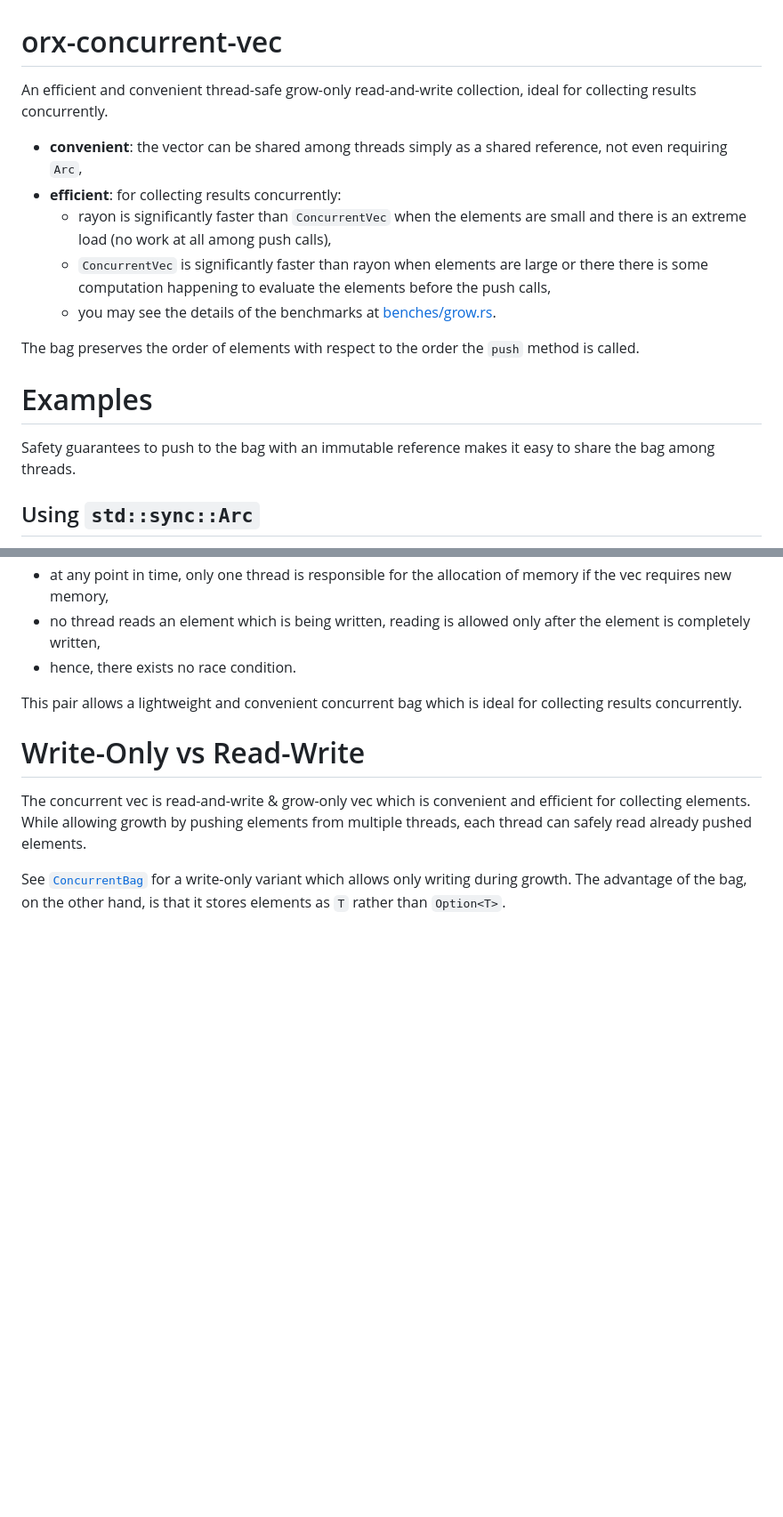
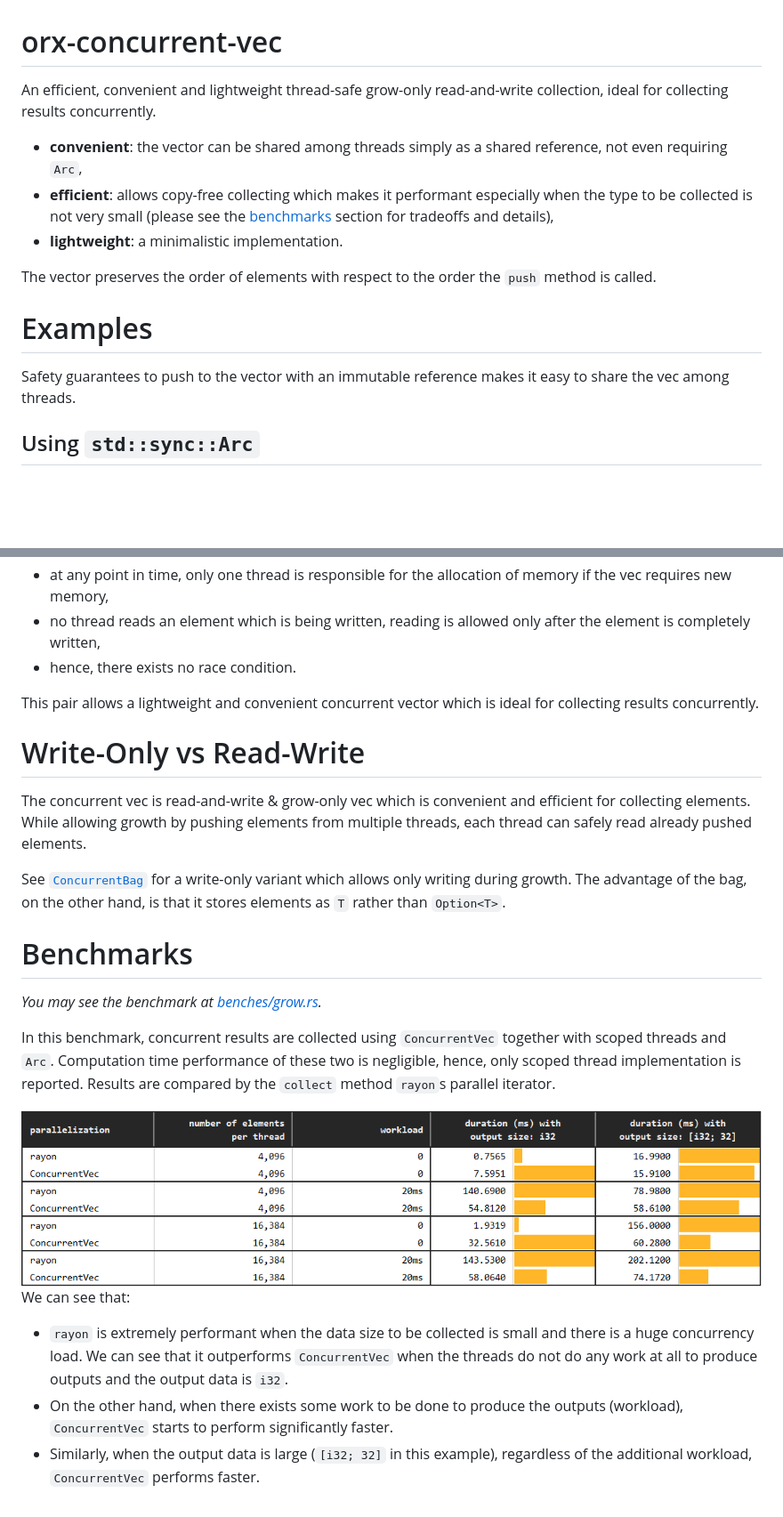
Before and after one commit to orxfun/orx-concurrent-vec, a Markdown page: README.md, 2 parts joined by grey strips. Shown at 89% size. Rendered like a GitHub page; pictures changed too: docs/img/bench_grow.PNG (added); blank space fills up the shorter version.

```diff
--- a/README.md
+++ b/README.md
@@ -1,17 +1,15 @@
 # orx-concurrent-vec
 
-An efficient and convenient thread-safe grow-only read-and-write collection, ideal for collecting results concurrently.
+An efficient, convenient and lightweight thread-safe grow-only read-and-write collection, ideal for collecting results concurrently.
 * **convenient**: the vector can be shared among threads simply as a shared reference, not even requiring `Arc`,
-* **efficient**: for collecting results concurrently:
-  * rayon is significantly faster than `ConcurrentVec` when the elements are small and there is an extreme load (no work at all among push calls),
-  * `ConcurrentVec` is significantly faster than rayon when elements are large or there there is some computation happening to evaluate the elements before the push calls,
-  * you may see the details of the benchmarks at [benches/grow.rs](https://github.com/orxfun/orx-concurrent-bag/blob/main/benches/grow.rs).
+* **efficient**: allows copy-free collecting which makes it performant especially when the type to be collected is not very small (please see the <a href="#section-benchmarks">benchmarks</a> section for tradeoffs and details),
+* **lightweight**: a minimalistic implementation.
 
-The bag preserves the order of elements with respect to the order the `push` method is called.
+The vector preserves the order of elements with respect to the order the `push` method is called.
 
 # Examples
 
-Safety guarantees to push to the bag with an immutable reference makes it easy to share the bag among threads.
+Safety guarantees to push to the vector with an immutable reference makes it easy to share the vec among threads.
 
 ## Using `std::sync::Arc`
 
@@ -91,7 +91,7 @@ The approach guarantees that
 * no thread reads an element which is being written, reading is allowed only after the element is completely written,
 * hence, there exists no race condition.
 
-This pair allows a lightweight and convenient concurrent bag which is ideal for collecting results concurrently.
+This pair allows a lightweight and convenient concurrent vector which is ideal for collecting results concurrently.
 
 # Write-Only vs Read-Write
 
@@ -100,3 +100,18 @@ While allowing growth by pushing elements from multiple threads, each thread can
 
 See [`ConcurrentBag`](https://crates.io/crates/orx-concurrent-bag) for a write-only variant which allows only writing during growth.
 The advantage of the bag, on the other hand, is that it stores elements as `T` rather than `Option<T>`.
+
+<div id="section-benchmarks"></div>
+
+# Benchmarks
+
+*You may see the benchmark at [benches/grow.rs](https://github.com/orxfun/orx-concurrent-vec/blob/main/benches/grow.rs).*
+
+In this benchmark, concurrent results are collected using `ConcurrentVec` together with scoped threads and `Arc`. Computation time performance of these two is negligible, hence, only scoped thread implementation is reported. Results are compared by the `collect` method `rayon`s parallel iterator.
+
+<img src="https://raw.githubusercontent.com/orxfun/orx-concurrent-vec/main/docs/img/bench_grow.PNG" alt="https://raw.githubusercontent.com/orxfun/orx-concurrent-vec/main/docs/img/bench_grow.PNG" />
+
+We can see that:
+* `rayon` is extremely performant when the data size to be collected is small and there is a huge concurrency load. We can see that it outperforms `ConcurrentVec` when the threads do not do any work at all to produce outputs and the output data is `i32`.
+* On the other hand, when there exists some work to be done to produce the outputs (workload), `ConcurrentVec` starts to perform significantly faster.
+* Similarly, when the output data is large (`[i32; 32]` in this example), regardless of the additional workload, `ConcurrentVec` performs faster.
```
Also changed, not shown: other parts of README.md (+4 -2 lines), 6 other files.
